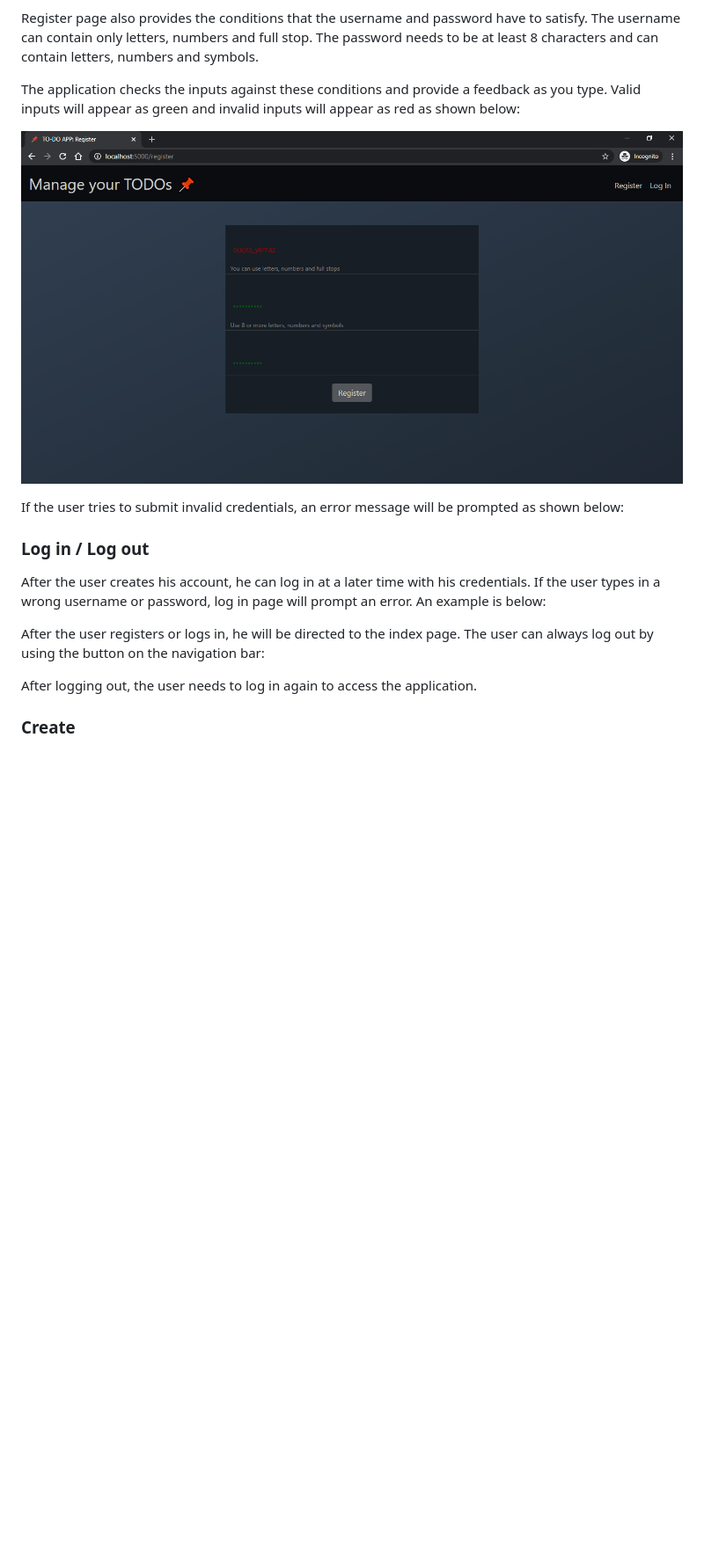
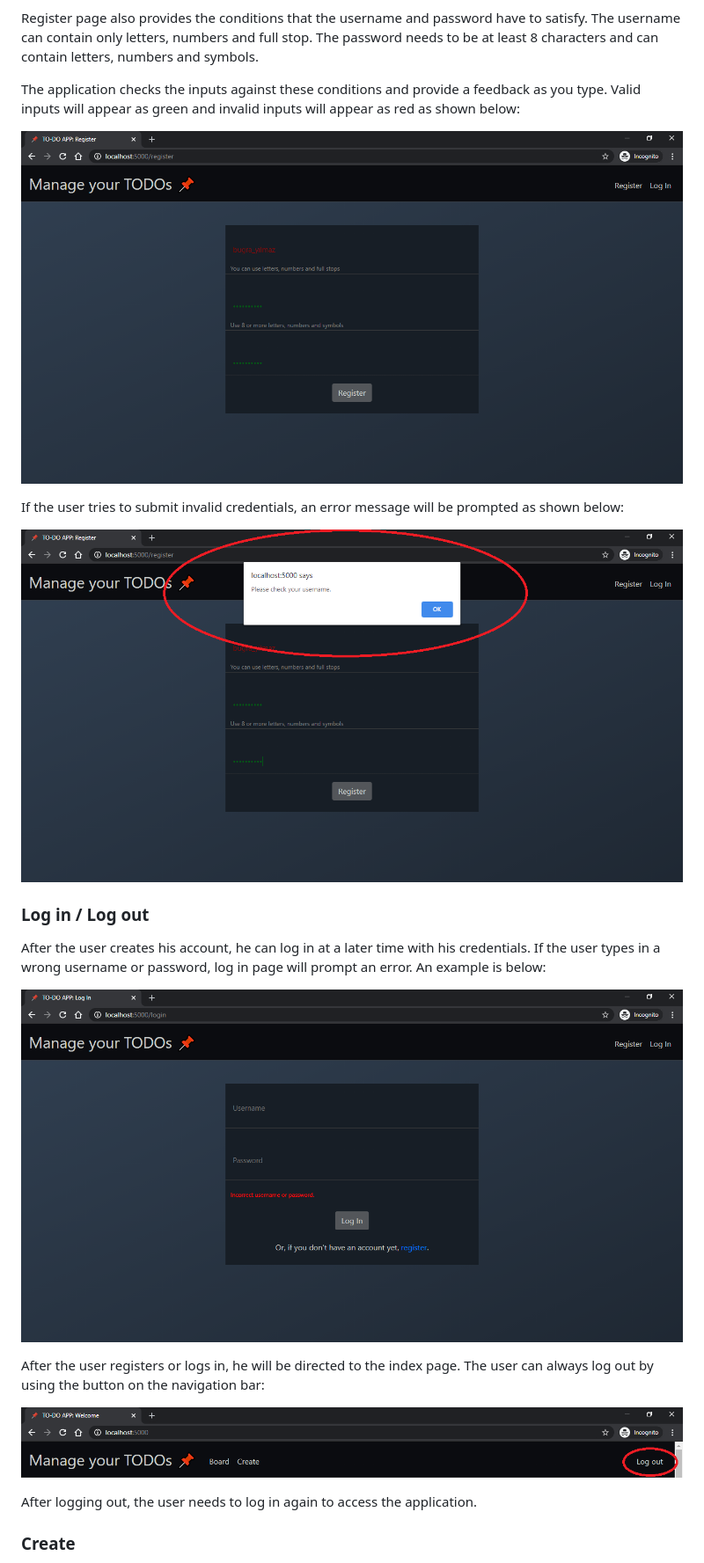
Before and after one commit to bugra-yilmaz/to-do-app, a Markdown page: README.md, the part around the change printed below. Shown: that part at 88% size. Rendered like a GitHub page; pictures changed too: static/log-out-button.png, static/register-error-message.png; blank space fills up the shorter version.

```diff
--- a/README.md
+++ b/README.md
@@ -9,14 +9,20 @@ Register page also provides the conditions that the username and password have t
 
 The application checks the inputs against these conditions and provide a feedback as you type. Valid inputs will appear as green and invalid inputs will appear as red as shown below:
 
-![register-feedback](static/register-invalid-input.png?raw=true "Invalid input")
+![register-feedback](static/register-feedback.png?raw=true "Register feedback")
 
 If the user tries to submit invalid credentials, an error message will be prompted as shown below:
+
+![register-error-message](static/register-error-message.png?raw=true "Register error message")
 
 ### Log in / Log out
 After the user creates his account, he can log in at a later time with his credentials. If the user types in a wrong username or password, log in page will prompt an error. An example is below:
 
+![log-in-error-message](static/log-in-error-message.png?raw=true "Log in error message")
+
 After the user registers or logs in, he will be directed to the index page. The user can always log out by using the button on the navigation bar:
+
+![log-out-button](static/log-out-button.png?raw=true "Log out button")
 
 After logging out, the user needs to log in again to access the application.
 
```
Also changed, not shown: other parts of README.md (+4 -0 lines), static/register-feedback.png (renamed from static/register-invalid-input.png), static/register-valid-input.png (deleted).
